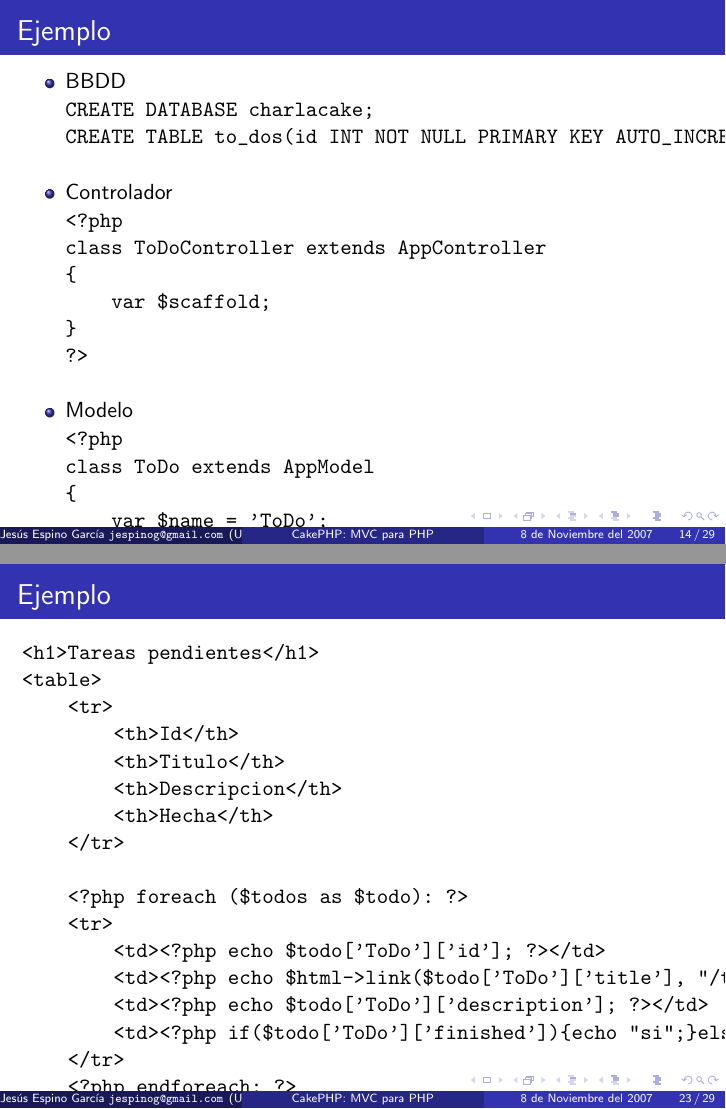
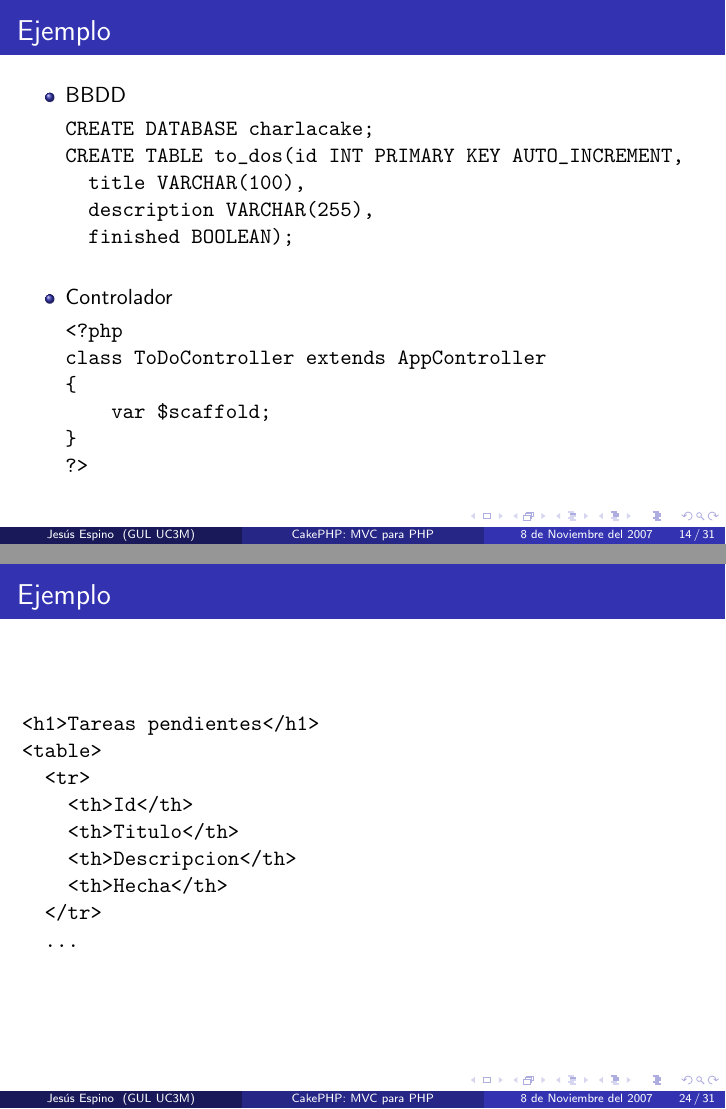
Before and after one commit to jespino/ponencias, LaTeX slides (2007/GUL UC3M/CakePHP/cakephp.tex): pages 17 and 26 of 32 before the commit and pages 17 and 27 of 34 after it, joined at a grey line. Compiled offline with pdfLaTeX; the source files are stored in an older character set and shown here as Unicode.

Commit message:
Revisadas las ponencias del 2007

```diff
--- a/2007/GUL UC3M/CakePHP/cakephp.tex
+++ b/2007/GUL UC3M/CakePHP/cakephp.tex
@@ -14,7 +14,7 @@
 %\usepackage{beamerthemeWarsaw}        % Violeta/negro, gradiente, cargado, con todo
 
 \title{CakePHP: MVC para PHP}
-\author{Jesús Espino García\\ \texttt{jespinog@gmail.com}}
+\author{Jesús Espino}
 \date{8 de Noviembre del 2007}
 
 \pgfdeclareimage[interpolate=true,%
@@ -23,7 +23,7 @@
 \pgfdeclareimage[interpolate=true,%
                  width=2cm]{cakephp}{img/cakephp}
 
-\institute[UC3M]{\pgfuseimage{cakephp}}
+\institute[GUL UC3M]{\pgfuseimage{cakephp}}
 
 \begin{document}
 
@@ -149,7 +149,10 @@
     \item BBDD
     \begin{verbatim}
 CREATE DATABASE charlacake;
-CREATE TABLE to_dos(id INT NOT NULL PRIMARY KEY AUTO_INCREMENT, title VARCHAR(100), description VARCHAR(255), finished BOOLEAN);
+CREATE TABLE to_dos(id INT PRIMARY KEY AUTO_INCREMENT,
+  title VARCHAR(100),
+  description VARCHAR(255),
+  finished BOOLEAN);
     \end{verbatim}
     \item Controlador
     \begin{verbatim}
@@ -160,6 +163,13 @@ class ToDoController extends AppController
 }
 ?>
     \end{verbatim}
+  \end{itemize}
+}
+
+\frame[containsverbatim]
+{
+  \frametitle{Ejemplo}
+  \begin{itemize}
     \item Modelo
     \begin{verbatim}
 <?php
@@ -253,16 +263,29 @@ class ToDoController extends AppController
     <th>Descripcion</th>
     <th>Hecha</th>
   </tr>
+  ...
+  \end{verbatim}
+}
 
+\frame[containsverbatim]
+{
+  \frametitle{Ejemplo}
+  \begin{verbatim}
+  ...
   <?php foreach ($todos as $todo): ?>
   <tr>
     <td><?php echo $todo['ToDo']['id']; ?></td>
-        <td><?php echo $html->link($todo['ToDo']['title'], "/todos/view/".$todo['ToDo']['id']); ?></td>
+    <td><?php
+      echo $html->link($todo['ToDo']['title'],
+        "/todos/view/".$todo['ToDo']['id']);
+    ?></td>
     <td><?php echo $todo['ToDo']['description']; ?></td>
-        <td><?php if($todo['ToDo']['finished']){echo "si";}else{echo "no";} ?></td>
+    <td><?php
+      if($todo['ToDo']['finished'])
+      {echo "si";}else{echo "no";}
+    ?></td>
   </tr>
   <?php endforeach; ?>
-
 </table>
   \end{verbatim}
 }
```
Also changed, not shown: 2007/GUL UC3M/Presentacion del GUL/presentacion.article.tex (deleted, +0 -11 lines), 2007/GUL UC3M/Presentacion del GUL/presentacion.beamer.tex (deleted, +0 -10 lines), 2007/GUL UC3M/Presentacion del GUL/presentacion.tex (+2 -29 lines), 2007/GUL UC3M/Que es el software libre/software_libre.article.tex (deleted, +0 -11 lines), 2007/GUL UC3M/Que es el software libre/software_libre.beamer.tex (deleted, +0 -10 lines), 2007/GUL UC3M/Que es el software libre/software_libre.tex (+4 -30 lines), 3 other files. Lines whose indentation alone changed are shown as unchanged.
